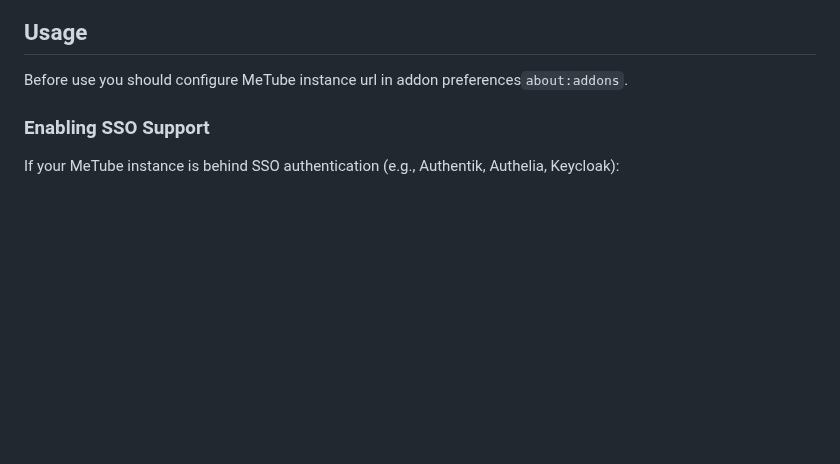
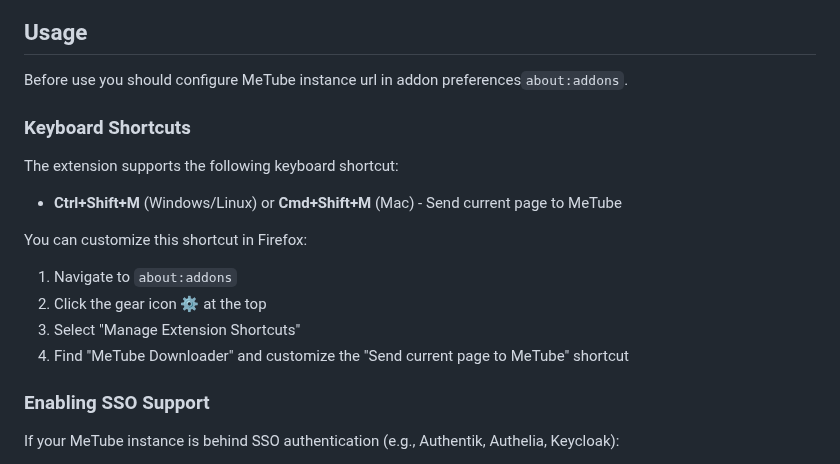
Before and after one commit to nanocortex/metube-firefox-addon, a Markdown page: README.md, the part around one of its changes. Drawn GitHub-style; blank space fills up the shorter version.

Commit message:
Add info about keyboard shortcuts in README.md

```diff
--- a/README.md
+++ b/README.md
@@ -12,6 +12,18 @@ Addon for queueing videos to [MeTube](https://github.com/alexta69/metube) instan
 ## Usage
 
 Before use you should configure MeTube instance url in addon preferences`about:addons`.
+
+### Keyboard Shortcuts
+
+The extension supports the following keyboard shortcut:
+
+- **Ctrl+Shift+M** (Windows/Linux) or **Cmd+Shift+M** (Mac) - Send current page to MeTube
+
+You can customize this shortcut in Firefox:
+1. Navigate to `about:addons`
+2. Click the gear icon ⚙️ at the top
+3. Select "Manage Extension Shortcuts"
+4. Find "MeTube Downloader" and customize the "Send current page to MeTube" shortcut
 
 ### Enabling SSO Support
 
```
Also changed, not shown: other parts of README.md (+1 -1 lines).
